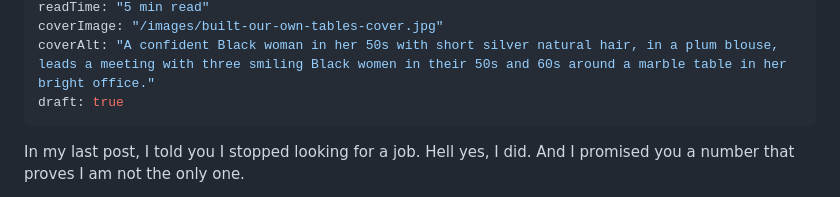
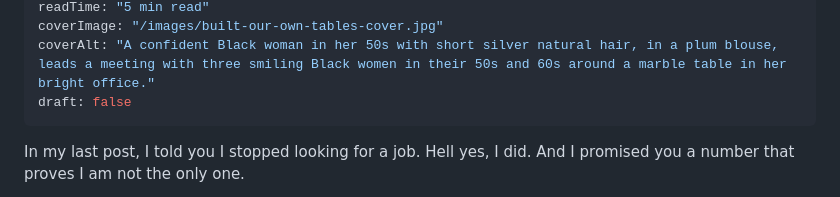
Before and after one commit to mgeter63/fifty-unfiltered-website, a Markdown page: content/posts/black-women-over-50-starting-businesses.md, the part around the change. Drawn GitHub-style.

```diff
--- a/content/posts/black-women-over-50-starting-businesses.md
+++ b/content/posts/black-women-over-50-starting-businesses.md
@@ -9,7 +9,7 @@ metaDescription: "I ran my own business, went to work for others after my divorc
 readTime: "5 min read"
 coverImage: "/images/built-our-own-tables-cover.jpg"
 coverAlt: "A confident Black woman in her 50s with short silver natural hair, in a plum blouse, leads a meeting with three smiling Black women in their 50s and 60s around a marble table in her bright office."
-draft: true
+draft: false
 ---
 
 In my last post, I told you I stopped looking for a job. Hell yes, I did. And I promised you a number that proves I am not the only one.
```
Also changed, not shown: content/posts/why-i-stopped-looking-for-a-job-after-50.md (+3 -1 lines).
